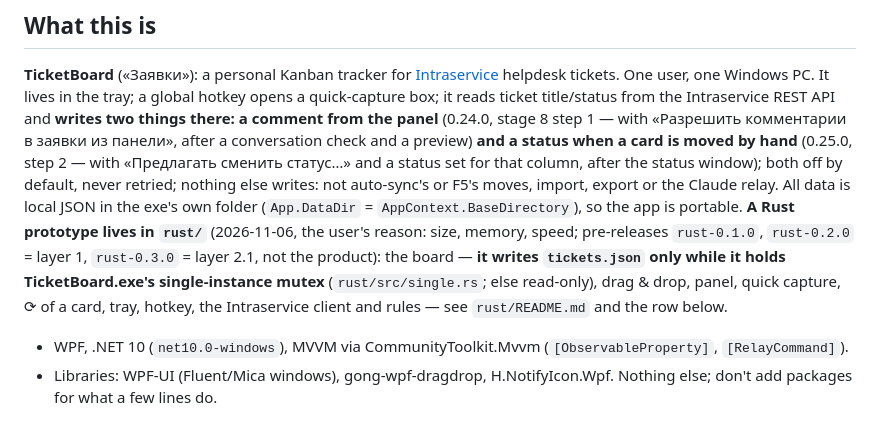
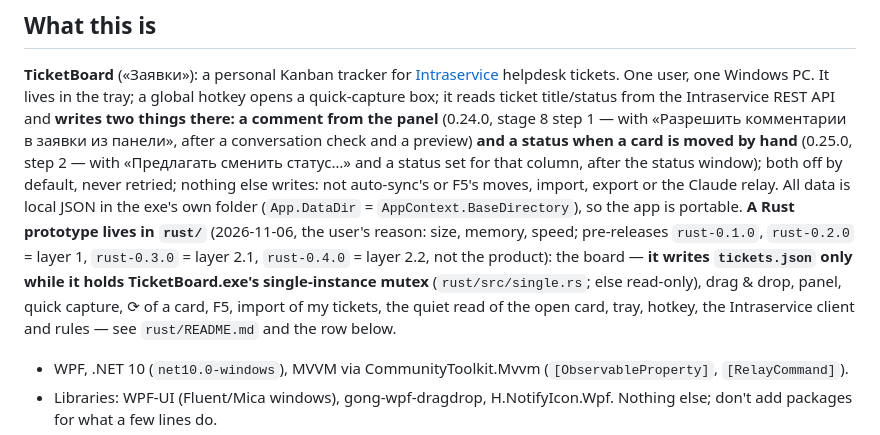
Before and after one commit to Ignatii1/TechSupportTicketManager, a Markdown page: AGENTS.md, the part around one of its changes. Rendered like a GitHub page.

```diff
--- a/AGENTS.md
+++ b/AGENTS.md
@@ -11,9 +11,10 @@ from the Intraservice REST API and **writes two things there: a comment from the
 by hand** (0.25.0, step 2 — with «Предлагать сменить статус…» and a status set for that column, after the status window);
 both off by default, never retried; nothing else writes: not auto-sync's or F5's moves, import, export or the Claude relay. All data is local JSON in the exe's own folder (`App.DataDir` = `AppContext.BaseDirectory`), so the app is portable.
 **A Rust prototype lives in `rust/`** (2026-11-06, the user's reason: size, memory, speed; pre-releases `rust-0.1.0`,
-`rust-0.2.0` = layer 1, `rust-0.3.0` = layer 2.1, not the product): the board — **it writes `tickets.json` only while it
-holds TicketBoard.exe's single-instance mutex** (`rust/src/single.rs`; else read-only), drag & drop, panel, quick capture,
-⟳ of a card, tray, hotkey, the Intraservice client and rules — see `rust/README.md` and the row below.
+`rust-0.2.0` = layer 1, `rust-0.3.0` = layer 2.1, `rust-0.4.0` = layer 2.2, not the product): the board — **it writes
+`tickets.json` only while it holds TicketBoard.exe's single-instance mutex** (`rust/src/single.rs`; else read-only), drag &
+drop, panel, quick capture, ⟳ of a card, F5, import of my tickets, the quiet read of the open card, tray, hotkey, the
+Intraservice client and rules — see `rust/README.md` and the row below.
 
 - WPF, .NET 10 (`net10.0-windows`), MVVM via CommunityToolkit.Mvvm (`[ObservableProperty]`, `[RelayCommand]`).
 - Libraries: WPF-UI (Fluent/Mica windows), gong-wpf-dragdrop, H.NotifyIcon.Wpf. Nothing else; don't add packages for what a few lines do.
```
Also changed, not shown: other parts of AGENTS.md (+6 -1 lines), PROGRESS.md (+10 -3 lines), docs/ROADMAP.md (+5 -1 lines).
